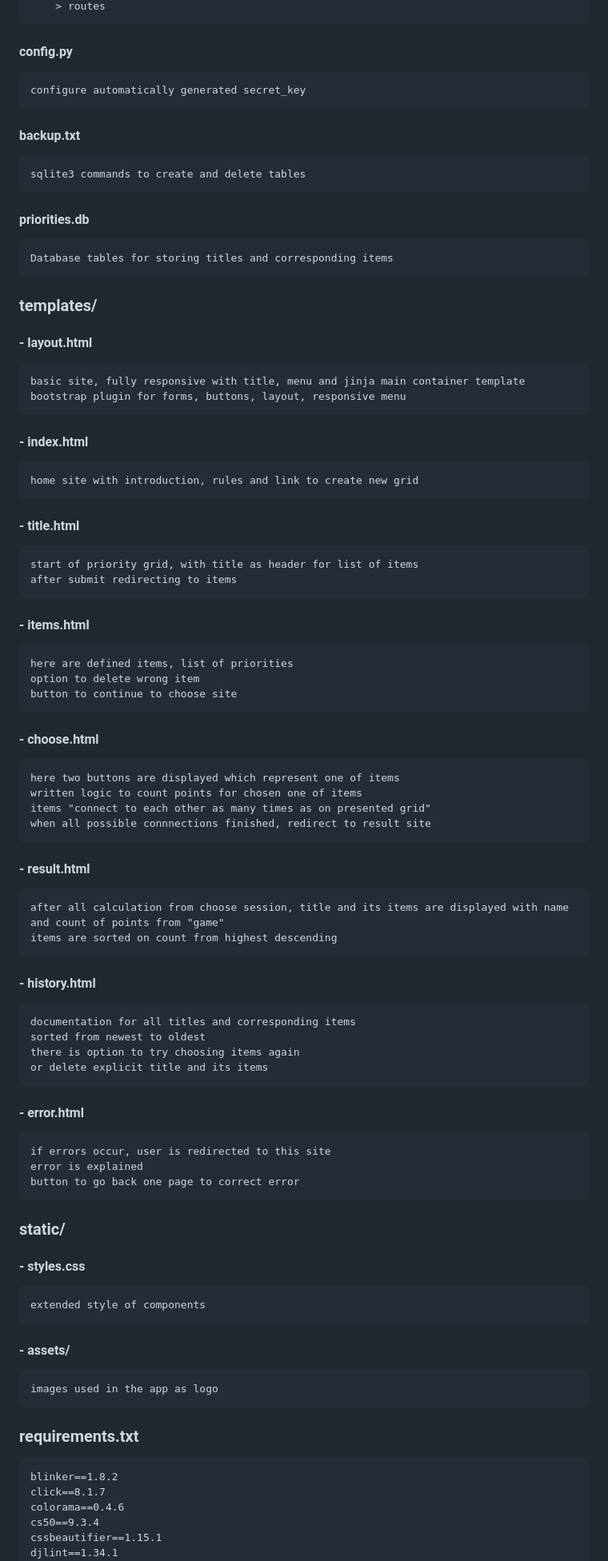
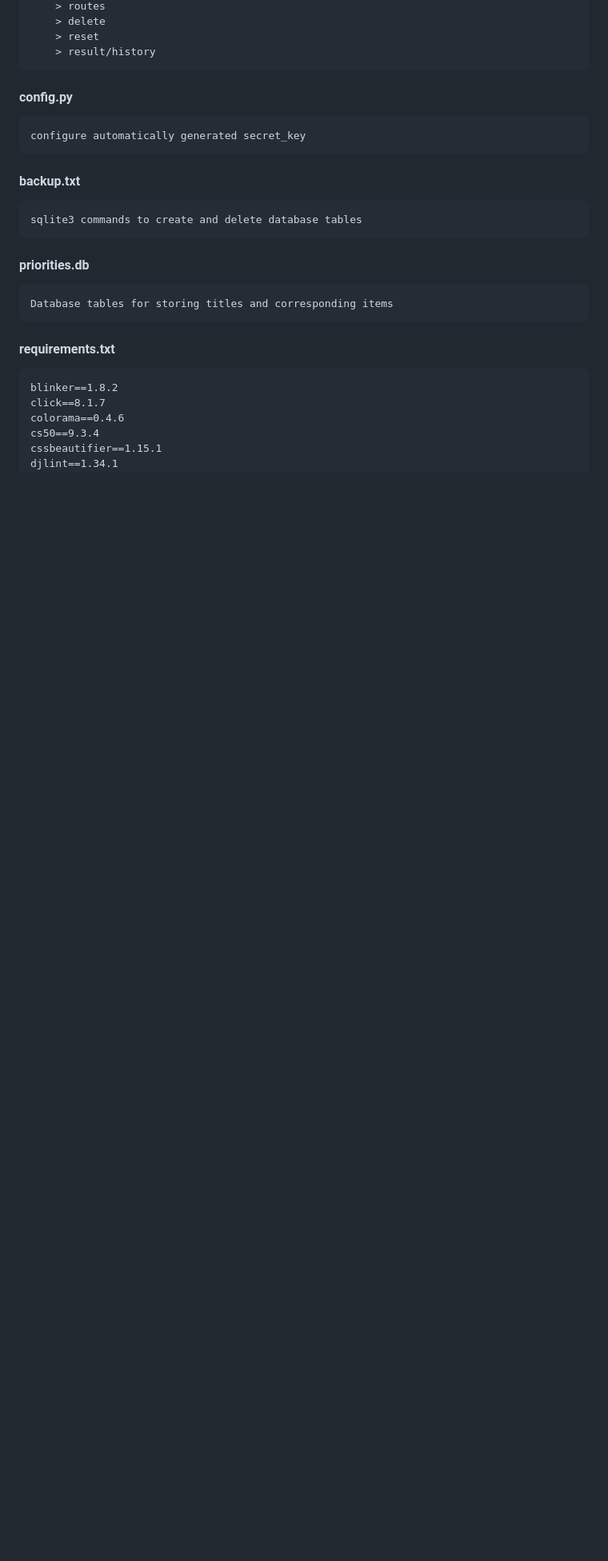
Before and after one commit to krisbaranski/priority_grid, a Markdown page: README.md, the part around the change printed below. Shown: that part at 80% size. Rendered like a GitHub page; blank space fills up the shorter version.

````diff
--- a/README.md
+++ b/README.md
@@ -124,4 +130,7 @@ You can also install gunicorn for local testing
     > routes
+    > delete
+    > reset
+    > result/history
 ```
 
 #### config.py
@@ -133,7 +142,7 @@ configure automatically generated secret_key
 #### backup.txt
 
 ```
-sqlite3 commands to create and delete tables
+sqlite3 commands to create and delete database tables
 ```
 
 #### priorities.db
@@ -142,84 +151,7 @@ sqlite3 commands to create and delete tables
 Database tables for storing titles and corresponding items
 ```
 
-### templates/
-
-#### - layout.html
-
-```
-basic site, fully responsive with title, menu and jinja main container template
-bootstrap plugin for forms, buttons, layout, responsive menu
-```
-
-#### - index.html
-
-```
-home site with introduction, rules and link to create new grid
-```
-
-#### - title.html
-
-```
-start of priority grid, with title as header for list of items
-after submit redirecting to items
-```
-
-#### - items.html
-
-```
-here are defined items, list of priorities
-option to delete wrong item
-button to continue to choose site
-```
-
-#### - choose.html
-
-```
-here two buttons are displayed which represent one of items
-written logic to count points for chosen one of items
-items "connect to each other as many times as on presented grid"
-when all possible connnections finished, redirect to result site
-```
-
-#### - result.html
-
-```
-after all calculation from choose session, title and its items are displayed with name and count of points from "game"
-items are sorted on count from highest descending
-```
-
-#### - history.html
-
-```
-documentation for all titles and corresponding items
-sorted from newest to oldest
-there is option to try choosing items again
-or delete explicit title and its items
-```
-
-#### - error.html
-
-```
-if errors occur, user is redirected to this site
-error is explained
-button to go back one page to correct error
-```
-
-### static/
-
-#### - styles.css
-
-```
-extended style of components
-```
-
-#### - assets/
-
-```
-images used in the app as logo
-```
-
-### requirements.txt
+#### requirements.txt
 
 ```
 blinker==1.8.2
````
Also changed, not shown: other parts of README.md (+127 -39 lines).
